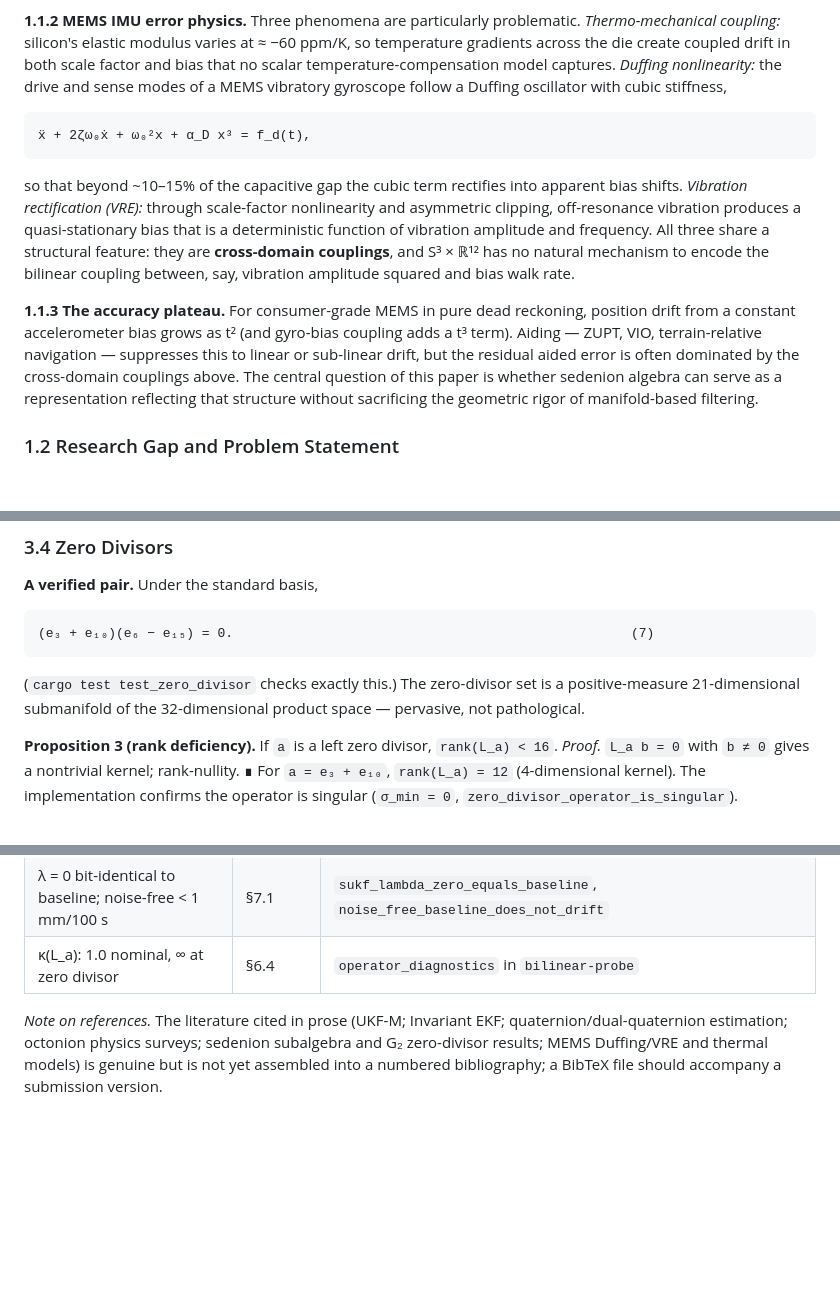
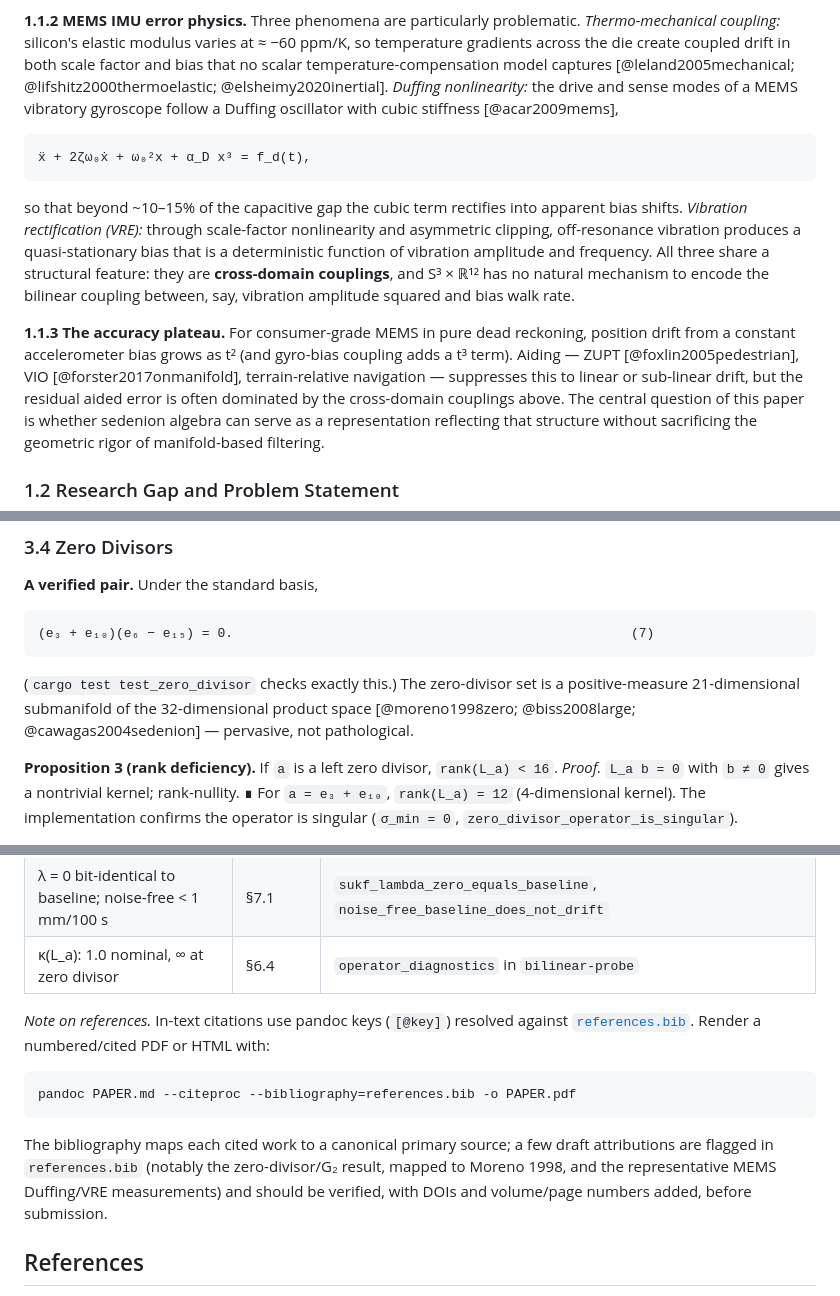
Before and after one commit to josaum/sedenion, a Markdown page: nav-bakeoff/PAPER.md, 3 parts joined by grey strips. Drawn GitHub-style; blank space fills up the shorter version.

````diff
--- a/nav-bakeoff/PAPER.md
+++ b/nav-bakeoff/PAPER.md
@@ -77,9 +77,10 @@ S³ × ℝ¹² abstraction.
 **1.1.2 MEMS IMU error physics.** Three phenomena are particularly problematic.
 *Thermo-mechanical coupling:* silicon's elastic modulus varies at ≈ −60 ppm/K, so
 temperature gradients across the die create coupled drift in both scale factor and
-bias that no scalar temperature-compensation model captures. *Duffing
+bias that no scalar temperature-compensation model captures [@leland2005mechanical;
+@lifshitz2000thermoelastic; @elsheimy2020inertial]. *Duffing
 nonlinearity:* the drive and sense modes of a MEMS vibratory gyroscope follow a
-Duffing oscillator with cubic stiffness,
+Duffing oscillator with cubic stiffness [@acar2009mems],
 
 ```
 ẍ + 2ζω₀ẋ + ω₀²x + α_D x³ = f_d(t),
@@ -95,7 +96,8 @@ squared and bias walk rate.
 
 **1.1.3 The accuracy plateau.** For consumer-grade MEMS in pure dead reckoning,
 position drift from a constant accelerometer bias grows as t² (and gyro-bias
-coupling adds a t³ term). Aiding — ZUPT, VIO, terrain-relative navigation — suppresses
+coupling adds a t³ term). Aiding — ZUPT [@foxlin2005pedestrian], VIO
+[@forster2017onmanifold], terrain-relative navigation — suppresses
 this to linear or sub-linear drift, but the residual aided error is often dominated
 by the cross-domain couplings above. The central question of this paper is whether
 sedenion algebra can serve as a representation reflecting that structure without
@@ -338,8 +355,8 @@ the full S¹⁵ sphere, but — because 𝕊 is not a group — not any physical
 ```
 
 (`cargo test test_zero_divisor` checks exactly this.) The zero-divisor set is a
-positive-measure 21-dimensional submanifold of the 32-dimensional product space —
-pervasive, not pathological.
+positive-measure 21-dimensional submanifold of the 32-dimensional product space
+[@moreno1998zero; @biss2008large; @cawagas2004sedenion] — pervasive, not pathological.
 
 **Proposition 3 (rank deficiency).** If `a` is a left zero divisor, `rank(L_a) < 16`.
 *Proof.* `L_a b = 0` with `b ≠ 0` gives a nontrivial kernel; rank-nullity. ∎ For
@@ -781,8 +800,17 @@ interchangeable.
 | λ = 0 bit-identical to baseline; noise-free < 1 mm/100 s | §7.1 | `sukf_lambda_zero_equals_baseline`, `noise_free_baseline_does_not_drift` |
 | κ(L_a): 1.0 nominal, ∞ at zero divisor | §6.4 | `operator_diagnostics` in `bilinear-probe` |
 
-*Note on references.* The literature cited in prose (UKF-M; Invariant EKF;
-quaternion/dual-quaternion estimation; octonion physics surveys; sedenion
-subalgebra and G₂ zero-divisor results; MEMS Duffing/VRE and thermal models) is
-genuine but is not yet assembled into a numbered bibliography; a BibTeX file should
-accompany a submission version.
+*Note on references.* In-text citations use pandoc keys (`[@key]`) resolved against
+[`references.bib`](references.bib). Render a numbered/cited PDF or HTML with:
+
+```bash
+pandoc PAPER.md --citeproc --bibliography=references.bib -o PAPER.pdf
+```
+
+The bibliography maps each cited work to a canonical primary source; a few draft
+attributions are flagged in `references.bib` (notably the zero-divisor/G₂ result,
+mapped to Moreno 1998, and the representative MEMS Duffing/VRE measurements) and
+should be verified, with DOIs and volume/page numbers added, before submission.
+
+## References
+
````
Also changed, not shown: other parts of nav-bakeoff/PAPER.md (+38 -18 lines).
